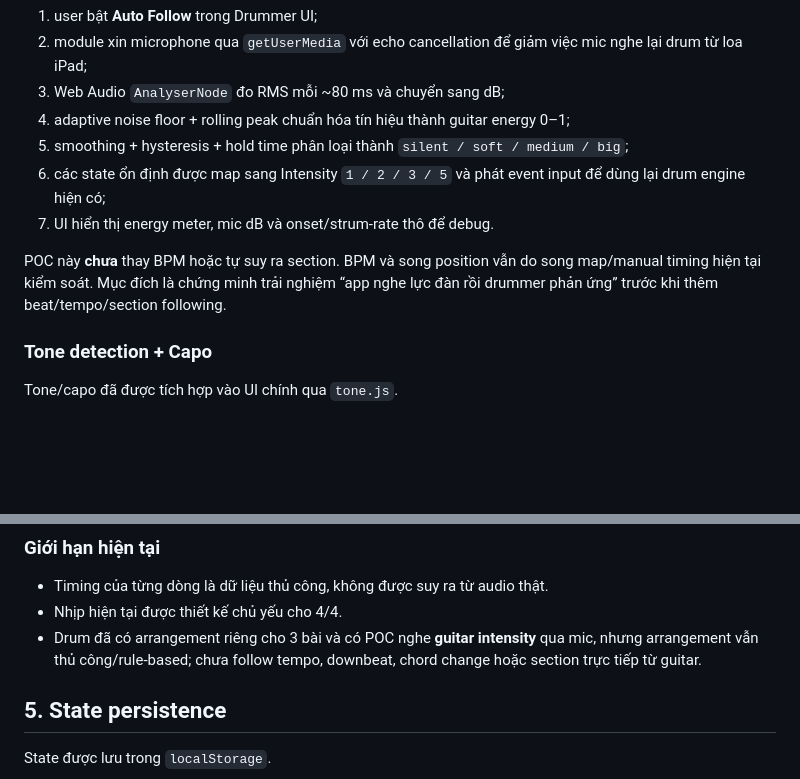
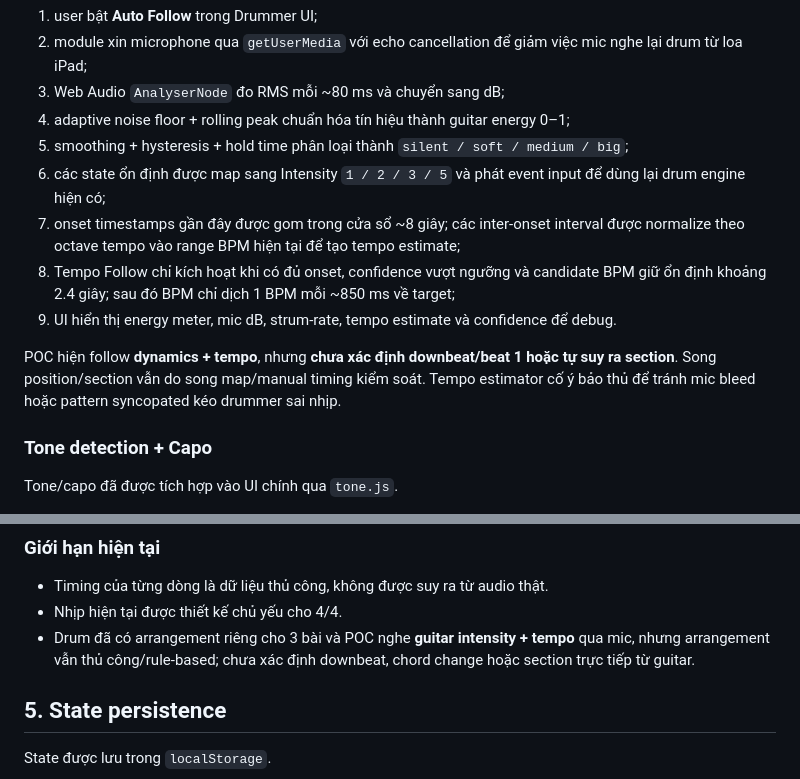
Before and after one commit to giang-nh/guitar-drum, a Markdown page: ARCHITECTURE.md, 2 parts joined by grey strips. GitHub-like rendering; blank space fills up the shorter version.

Commit message:
Document tempo follow architecture

```diff
--- a/ARCHITECTURE.md
+++ b/ARCHITECTURE.md
@@ -54,9 +54,11 @@ Runtime flow hiện tại:
 4. adaptive noise floor + rolling peak chuẩn hóa tín hiệu thành guitar energy 0–1;
 5. smoothing + hysteresis + hold time phân loại thành `silent / soft / medium / big`;
 6. các state ổn định được map sang Intensity `1 / 2 / 3 / 5` và phát event input để dùng lại drum engine hiện có;
-7. UI hiển thị energy meter, mic dB và onset/strum-rate thô để debug.
+7. onset timestamps gần đây được gom trong cửa sổ ~8 giây; các inter-onset interval được normalize theo octave tempo vào range BPM hiện tại để tạo tempo estimate;
+8. Tempo Follow chỉ kích hoạt khi có đủ onset, confidence vượt ngưỡng và candidate BPM giữ ổn định khoảng 2.4 giây; sau đó BPM chỉ dịch 1 BPM mỗi ~850 ms về target;
+9. UI hiển thị energy meter, mic dB, strum-rate, tempo estimate và confidence để debug.
 
-POC này **chưa** thay BPM hoặc tự suy ra section. BPM và song position vẫn do song map/manual timing hiện tại kiểm soát. Mục đích là chứng minh trải nghiệm “app nghe lực đàn rồi drummer phản ứng” trước khi thêm beat/tempo/section following.
+POC hiện follow **dynamics + tempo**, nhưng **chưa xác định downbeat/beat 1 hoặc tự suy ra section**. Song position/section vẫn do song map/manual timing kiểm soát. Tempo estimator cố ý bảo thủ để tránh mic bleed hoặc pattern syncopated kéo drummer sai nhịp.
 
 ### Tone detection + Capo
 
@@ -162,7 +164,7 @@ Scheduler:
 
 - Timing của từng dòng là dữ liệu thủ công, không được suy ra từ audio thật.
 - Nhịp hiện tại được thiết kế chủ yếu cho 4/4.
-- Drum đã có arrangement riêng cho 3 bài và có POC nghe **guitar intensity** qua mic, nhưng arrangement vẫn thủ công/rule-based; chưa follow tempo, downbeat, chord change hoặc section trực tiếp từ guitar.
+- Drum đã có arrangement riêng cho 3 bài và POC nghe **guitar intensity + tempo** qua mic, nhưng arrangement vẫn thủ công/rule-based; chưa xác định downbeat, chord change hoặc section trực tiếp từ guitar.
 
 ## 5. State persistence
 
```
